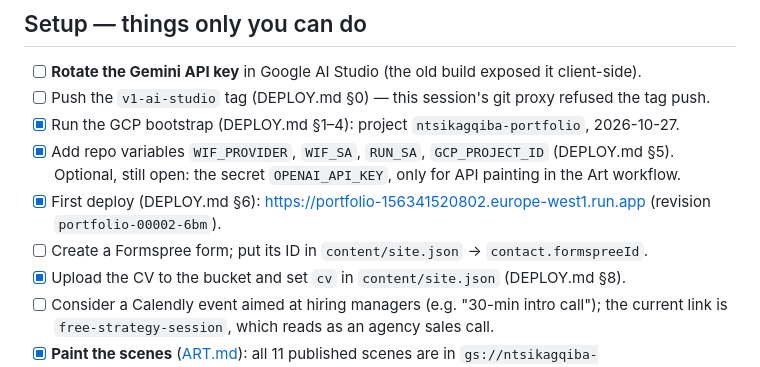
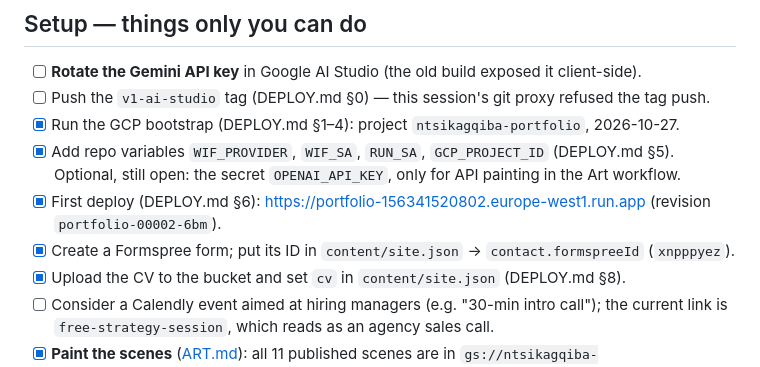
Before and after one commit to Zanemvula/Portfolio-Website, a Markdown page: TODO.md, the part around the change. Drawn GitHub-style.

Commit message:
docs: tick Formspree
Co-Authored-By: Claude Opus 5.5 <noreply@anthropic.com>
Claude-Session: https://claude.ai/code/session_01H5ZdrerPbHW7fu7dhPQipM

```diff
--- a/TODO.md
+++ b/TODO.md
@@ -7,7 +7,7 @@
 - [x] Run the GCP bootstrap (DEPLOY.md §1–4): project `ntsikagqiba-portfolio`, 2026-10-27.
 - [x] Add repo variables `WIF_PROVIDER`, `WIF_SA`, `RUN_SA`, `GCP_PROJECT_ID` (DEPLOY.md §5). Optional, still open: the secret `OPENAI_API_KEY`, only for API painting in the Art workflow.
 - [x] First deploy (DEPLOY.md §6): https://portfolio-156341520802.europe-west1.run.app (revision `portfolio-00002-6bm`).
-- [ ] Create a Formspree form; put its ID in `content/site.json` → `contact.formspreeId`.
+- [x] Create a Formspree form; put its ID in `content/site.json` → `contact.formspreeId` (`xnpppyez`).
 - [x] Upload the CV to the bucket and set `cv` in `content/site.json` (DEPLOY.md §8).
 - [ ] Consider a Calendly event aimed at hiring managers (e.g. "30-min intro call"); the current link is `free-strategy-session`, which reads as an agency sales call.
 - [x] **Paint the scenes** ([ART.md](ART.md)): all 11 published scenes are in `gs://ntsikagqiba-assets/paintings/`, originals in `originals/`.
```
